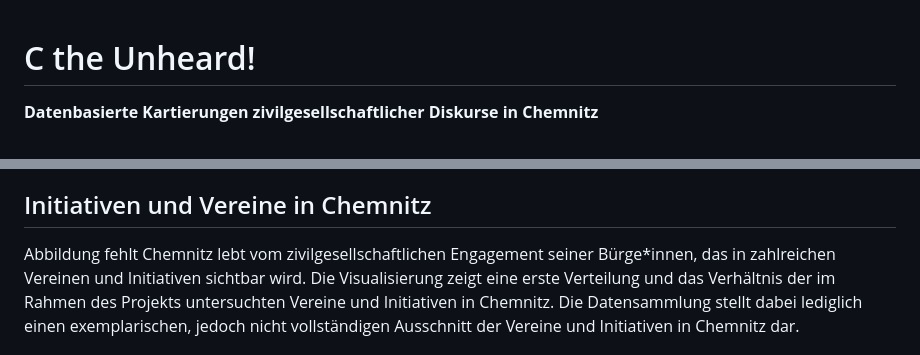
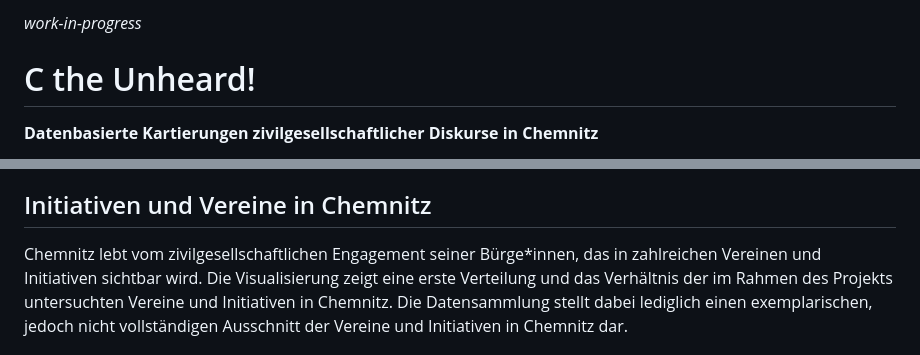
Before and after one commit to rabeakleymann/c-the-unheard, a Markdown page: README.md, 2 parts joined by grey strips. GitHub-like rendering.

```diff
--- a/README.md
+++ b/README.md
@@ -1,3 +1,5 @@
+_work-in-progress_
+
 # C the Unheard!
 
 **Datenbasierte Kartierungen zivilgesellschaftlicher Diskurse in Chemnitz**
@@ -9,7 +11,6 @@ Das Projektvorhaben widmet sich einer datenbasierten Kartierung zivilgesellschaf
 
 ## Initiativen und Vereine in Chemnitz
 
-Abbildung fehlt
 Chemnitz lebt vom zivilgesellschaftlichen Engagement seiner Bürge*innen, das in zahlreichen Vereinen und Initiativen sichtbar wird. Die Visualisierung zeigt eine erste Verteilung und das Verhältnis der im Rahmen des Projekts untersuchten Vereine und Initiativen in Chemnitz. Die Datensammlung stellt dabei lediglich einen exemplarischen, jedoch nicht vollständigen Ausschnitt der Vereine und Initiativen in Chemnitz dar.
 
 Sportvereine (154), der Stadtverband Chemnitz der Kleingärtner e.V. (179) und Angebote der kulturellen Bildung (138) decken gemeinsam mehr als 90% des Vereinslebens in Chemnitz ab. Die Bedeutung des Sports wird unter anderem durch das Vorhandensein von insgesamt 133 Sporteinrichtungen unterstrichen, die überall in der Stadt zu finden sind. Die Kleingartenbewegung in Chemnitz blickt auf eine lange Geschichte zurück. So wurde beispielsweise im Zeitraum von 1920 bis 1937 die Gartenstadt Gablenz entwickelt, die nicht nur grünen Freiraum schaffen sollte, sondern auch ein neues Modell des städtischen Zusammenlebens darstellt. Mit einem Anteil von ca. 3,7% an der [Gesamtbevölkerung von Chemnitz](https://www.chemnitz.de/chemnitz/de/unsere-stadt/stadtportrait/zahlen-und-fakten/bevoelkerung.html) wird ferner deutlich, dass das ehrenamtliche Engagement von Studierenden der TU eine große Rolle spielt.
```
